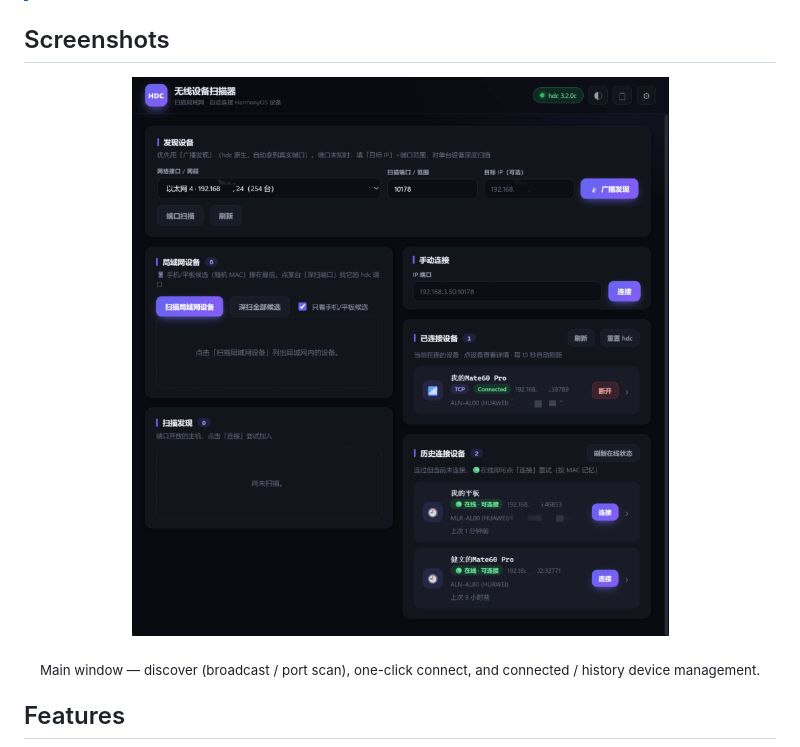
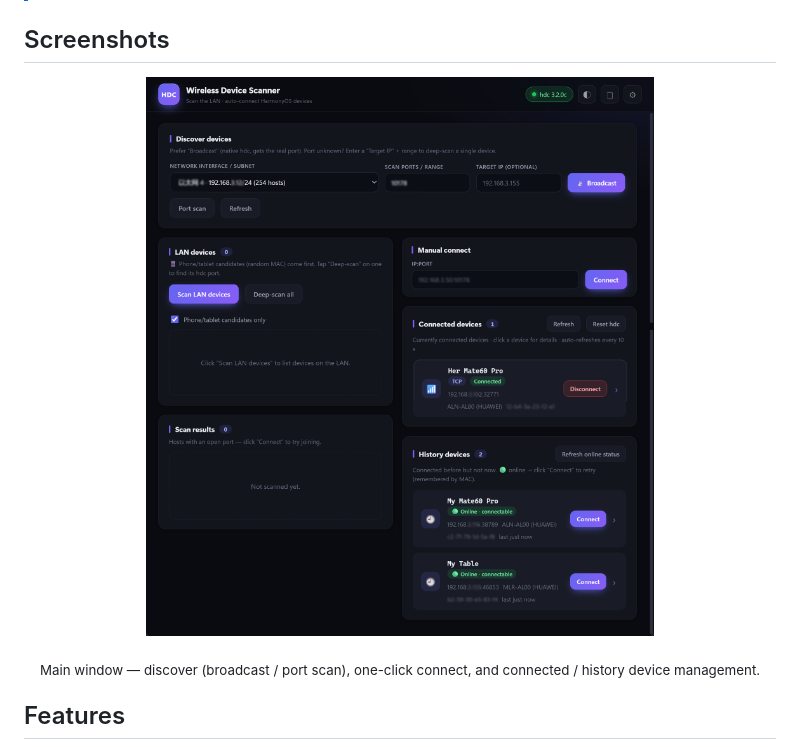
Before and after one commit to Tlntin/GetHdcDevices, a Markdown page: README.md, the part around the change. Rendered like a GitHub page; pictures changed too: img/screen-en.png (added).

Commit message:
docs: use English screenshot in English README
Co-Authored-By: Claude Opus 4.8 (1M context) <noreply@anthropic.com>

```diff
--- a/README.md
+++ b/README.md
@@ -28,7 +28,7 @@ It ships as a single native `.exe` / `.msi` (~5 MB) with low memory usage, built
 
 <div align="center">
 
-![GetHdcDevices — main window](img/screen-zh.png)
+![GetHdcDevices — main window](img/screen-en.png)
 
 <sub>Main window — discover (broadcast / port scan), one-click connect, and connected / history device management.</sub>
 
```
